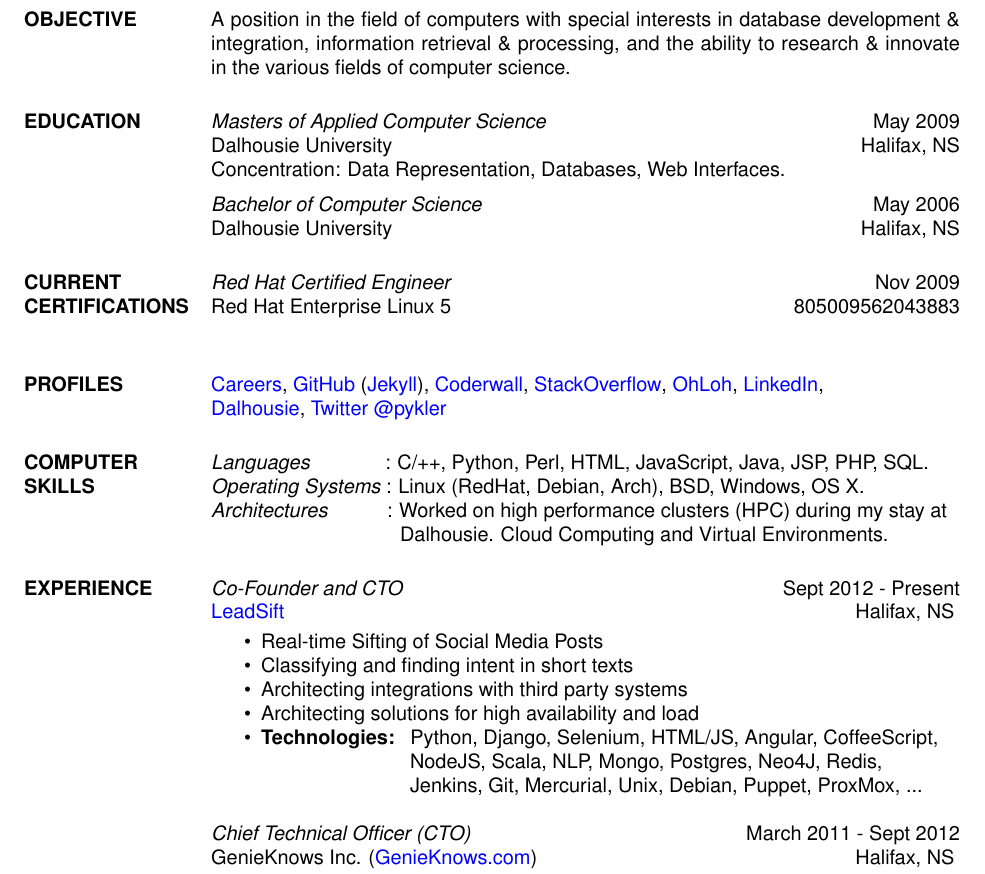
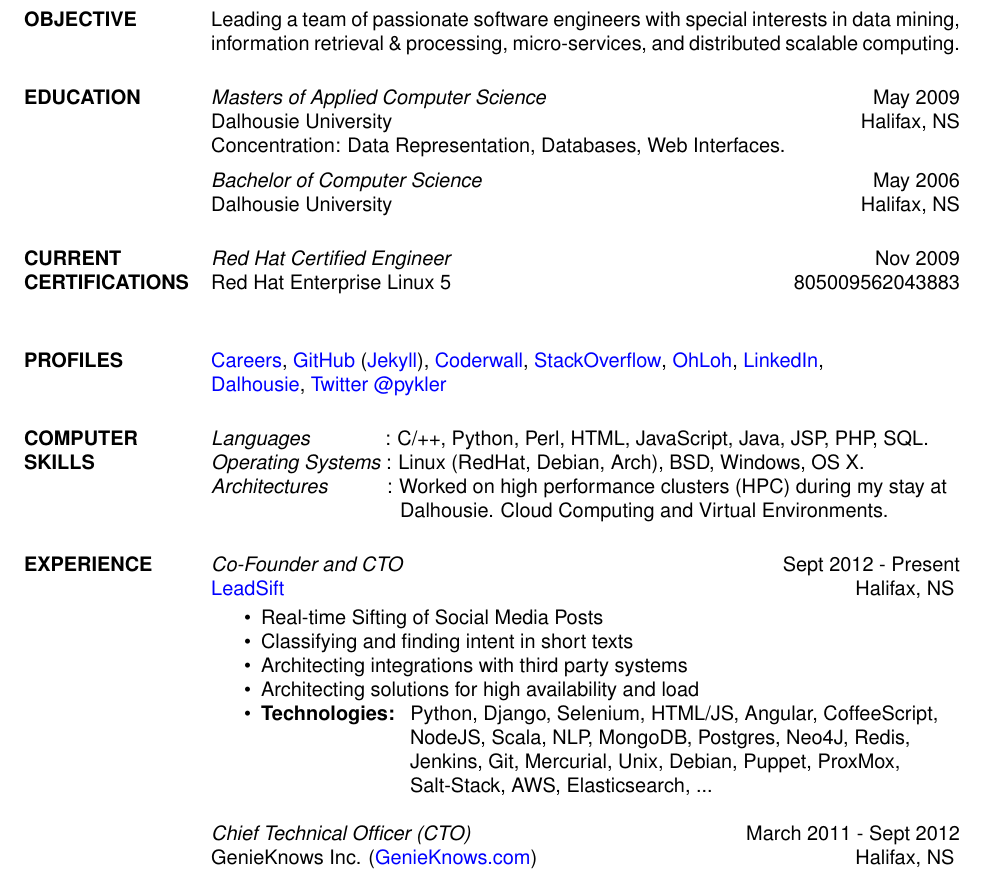
Before and after one commit to pykler/resume, a LaTeX CV (resume/hatem_nassrat.tex): part of page 1 of 2, cut at the place of the change. Compiled offline with pdfLaTeX.

Commit message:
Updating tech stack slightly + fixing links when compiling tex.

```diff
--- a/resume/hatem_nassrat.tex
+++ b/resume/hatem_nassrat.tex
@@ -8,7 +8,7 @@
 \usepackage{helvetica}
 
 \usepackage[colorlinks=true,linkcolor=blue,urlcolor=blue]{hyperref}
-\usepackage{breakurl}
+% \usepackage{breakurl}
 \hypersetup{pdftitle={Hatem Nassrat - Resume} }
 
 %% uncomment for page number
@@ -25,11 +25,9 @@
 \begin{resume}
 
 \section{OBJECTIVE}
-    A position in the field of computers with special
-    interests in database development {\&} integration,
-    information retrieval {\&} processing, and the ability to
-    research {\&} innovate in the various fields of computer
-    science.
+    Leading a team of passionate software engineers with special
+    interests in data mining, information retrieval {\&} processing,
+    micro-services, and distributed scalable computing.
 
 % \sl will be bold italic in New Century Schoolbook (or
 % any postscript font) and just slanted in
@@ -79,8 +77,9 @@
      \item Architecting solutions for high availability and load
      \item {\bf Technologies:} \hspace{1pt}
         Python, Django, Selenium, HTML/JS, Angular, CoffeeScript, \newline
-        \hspace*{72pt} NodeJS, Scala, NLP, Mongo, Postgres, Neo4J, Redis, \newline
-        \hspace*{72pt} Jenkins, Git, Mercurial, Unix, Debian, Puppet, ProxMox, ...
+        \hspace*{72pt} NodeJS, Scala, NLP, MongoDB, Postgres, Neo4J, Redis, \newline
+        \hspace*{72pt} Jenkins, Git, Mercurial, Unix, Debian, Puppet, ProxMox, \newline
+        \hspace*{72pt} Salt-Stack, AWS, Elasticsearch, ...
     \end{itemize}
 
     {\sl Chief Technical Officer (CTO)} \hfill March 2011 - Sept 2012 \\
```
Also changed, not shown: resume/hatem_nassrat.tex (2 more changed lines), 2 other files.
